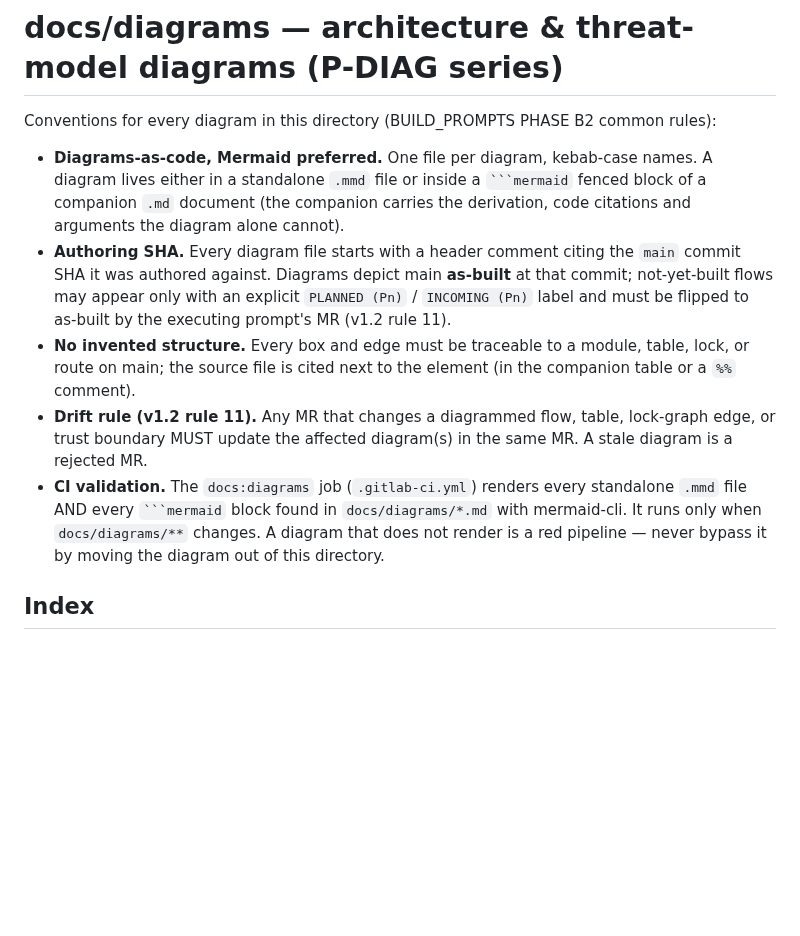
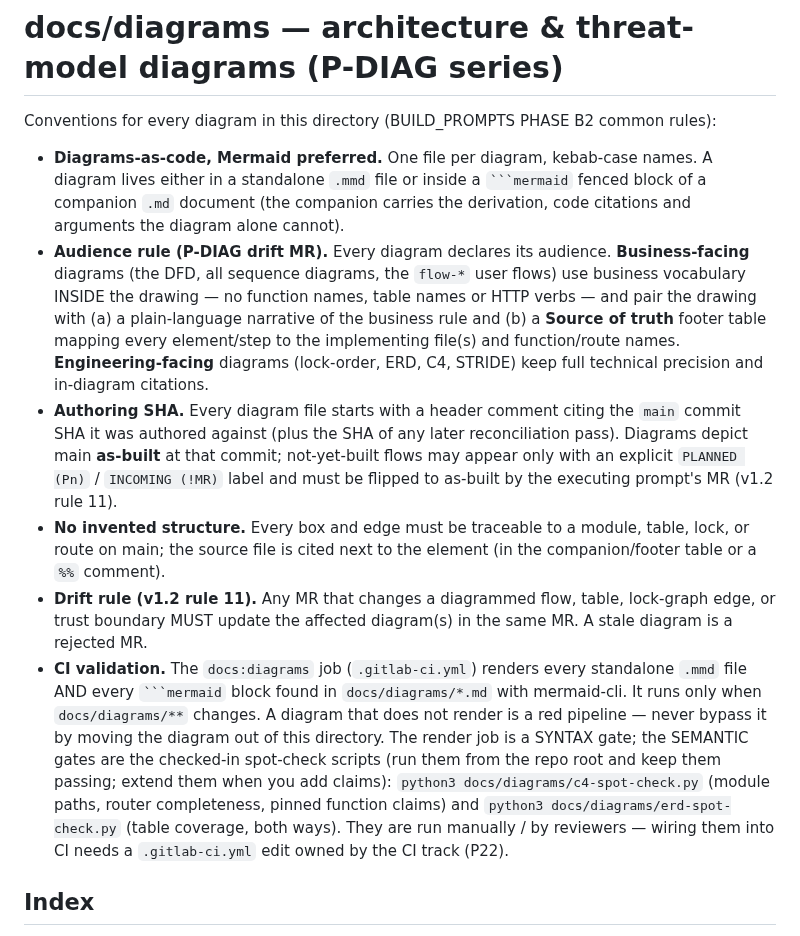
Before and after one commit to Benson-Kim/genesis-sacco, a Markdown page: docs/diagrams/README.md, the part around one of its changes. Rendered like a GitHub page; blank space fills up the shorter version.

Commit message:
docs(diagrams): README index — audience tags, as-built status, source-of-truth convention per file
Duo-Workflow-Definition: ci_expert_agent/v1

````diff
--- a/docs/diagrams/README.md
+++ b/docs/diagrams/README.md
@@ -8,14 +8,24 @@ PHASE B2 common rules):
   or inside a ` ```mermaid ` fenced block of a companion `.md` document
   (the companion carries the derivation, code citations and arguments
   the diagram alone cannot).
+- **Audience rule (P-DIAG drift MR).** Every diagram declares its
+  audience. **Business-facing** diagrams (the DFD, all sequence
+  diagrams, the `flow-*` user flows) use business vocabulary INSIDE
+  the drawing — no function names, table names or HTTP verbs — and
+  pair the drawing with (a) a plain-language narrative of the business
+  rule and (b) a **Source of truth** footer table mapping every
+  element/step to the implementing file(s) and function/route names.
+  **Engineering-facing** diagrams (lock-order, ERD, C4, STRIDE) keep
+  full technical precision and in-diagram citations.
 - **Authoring SHA.** Every diagram file starts with a header comment
-  citing the `main` commit SHA it was authored against. Diagrams depict
-  main **as-built** at that commit; not-yet-built flows may appear only
-  with an explicit `PLANNED (Pn)` / `INCOMING (Pn)` label and must be
-  flipped to as-built by the executing prompt's MR (v1.2 rule 11).
+  citing the `main` commit SHA it was authored against (plus the SHA
+  of any later reconciliation pass). Diagrams depict main **as-built**
+  at that commit; not-yet-built flows may appear only with an explicit
+  `PLANNED (Pn)` / `INCOMING (!MR)` label and must be flipped to
+  as-built by the executing prompt's MR (v1.2 rule 11).
 - **No invented structure.** Every box and edge must be traceable to a
   module, table, lock, or route on main; the source file is cited next
-  to the element (in the companion table or a `%%` comment).
+  to the element (in the companion/footer table or a `%%` comment).
 - **Drift rule (v1.2 rule 11).** Any MR that changes a diagrammed flow,
   table, lock-graph edge, or trust boundary MUST update the affected
   diagram(s) in the same MR. A stale diagram is a rejected MR.
@@ -24,7 +34,14 @@ PHASE B2 common rules):
   `docs/diagrams/*.md` with mermaid-cli. It runs only when
   `docs/diagrams/**` changes. A diagram that does not render is a red
   pipeline — never bypass it by moving the diagram out of this
-  directory.
+  directory. The render job is a SYNTAX gate; the SEMANTIC gates are
+  the checked-in spot-check scripts (run them from the repo root and
+  keep them passing; extend them when you add claims):
+  `python3 docs/diagrams/c4-spot-check.py` (module paths, router
+  completeness, pinned function claims) and
+  `python3 docs/diagrams/erd-spot-check.py` (table coverage, both
+  ways). They are run manually / by reviewers — wiring them into CI
+  needs a `.gitlab-ci.yml` edit owned by the CI track (P22).
 
 ## Index
 
````
Also changed, not shown: other parts of docs/diagrams/README.md (+25 -12 lines).
